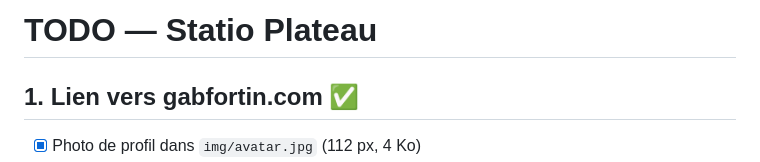
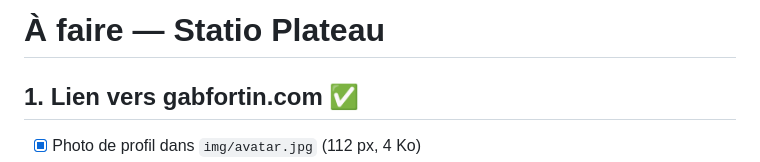
Before and after one commit to gabfortin/statio-plateau, a Markdown page: A-FAIRE.md, the part around the change. Drawn GitHub-style.

```diff
--- a/TODO.md
+++ b/A-FAIRE.md
@@ -1,4 +1,4 @@
-# TODO — Statio Plateau
+# À faire — Statio Plateau
 
 ## 1. Lien vers gabfortin.com ✅
 - [x] Photo de profil dans `img/avatar.jpg` (112 px, 4 Ko)
```
Also changed, not shown: README.md (+95 -50 lines).
